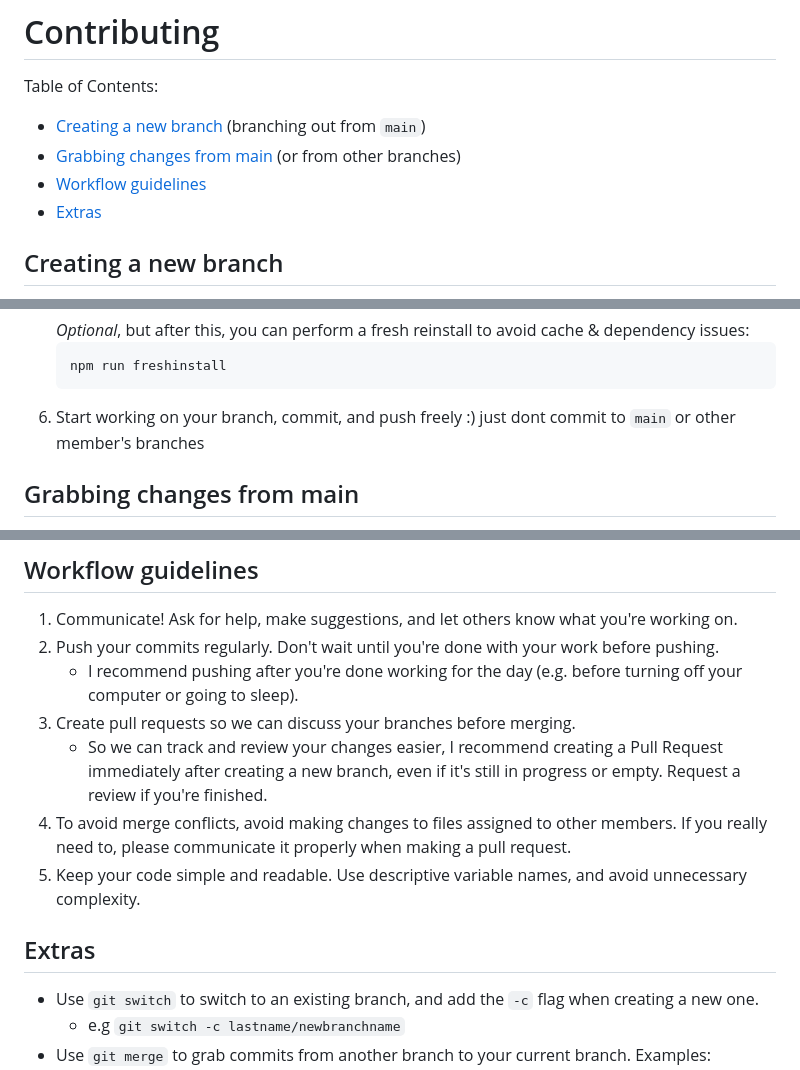
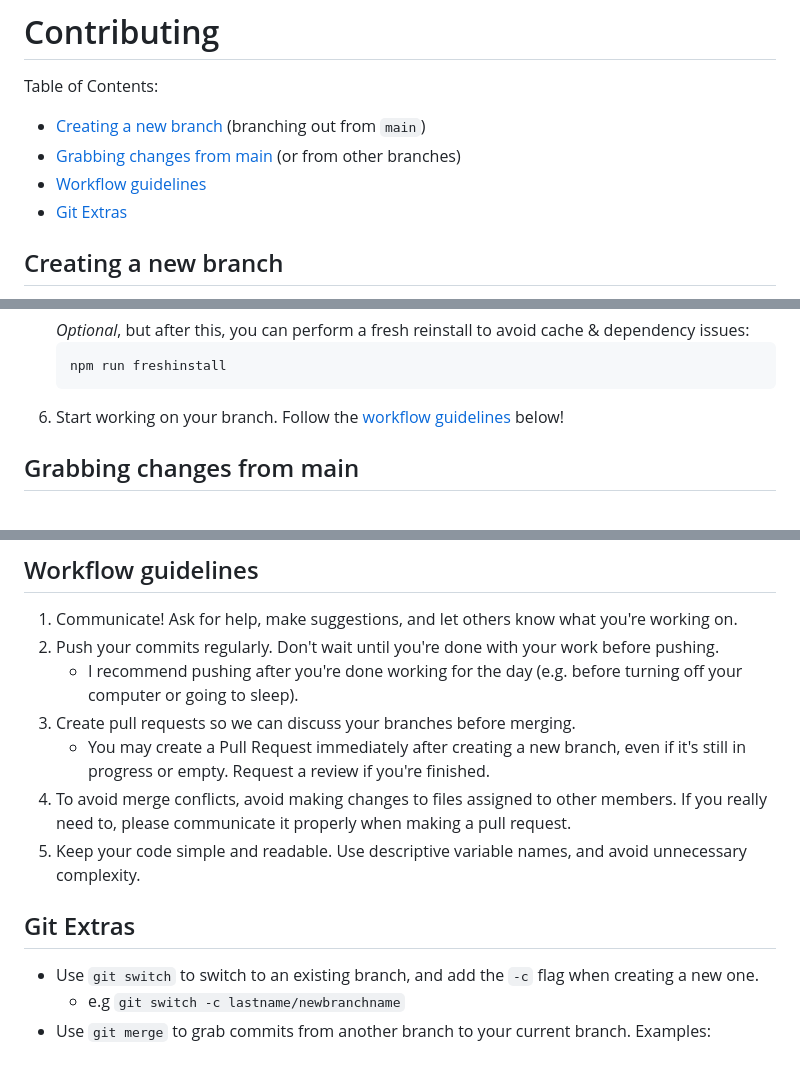
Before and after one commit to dotnize/badi-client, a Markdown page: CONTRIBUTING.md, 3 parts joined by grey strips. GitHub-like rendering.

Commit message:
update contributing

````diff
--- a/CONTRIBUTING.md
+++ b/CONTRIBUTING.md
@@ -5,7 +5,7 @@ Table of Contents:
 - [Creating a new branch](#creating-a-new-branch) (branching out from `main`)
 - [Grabbing changes from main](#grabbing-changes-from-main) (or from other branches)
 - [Workflow guidelines](#workflow-guidelines)
-- [Extras](#extras)
+- [Git Extras](#git-extras)
 
 ## Creating a new branch
 
@@ -37,7 +37,7 @@ When working on a new screen, feature, or bugfix, create a new branch from `main
    ```sh
    npm run freshinstall
    ```
-6. Start working on your branch, commit, and push freely :) just dont commit to `main` or other member's branches
+6. Start working on your branch. Follow the [workflow guidelines](#workflow-guidelines) below!
 
 ## Grabbing changes from main
 
@@ -71,11 +71,11 @@ If you're already working on a branch and you want to grab the latest changes fr
 2. Push your commits regularly. Don't wait until you're done with your work before pushing.
    - I recommend pushing after you're done working for the day (e.g. before turning off your computer or going to sleep).
 3. Create pull requests so we can discuss your branches before merging.
-   - So we can track and review your changes easier, I recommend creating a Pull Request immediately after creating a new branch, even if it's still in progress or empty. Request a review if you're finished.
+   - You may create a Pull Request immediately after creating a new branch, even if it's still in progress or empty. Request a review if you're finished.
 4. To avoid merge conflicts, avoid making changes to files assigned to other members. If you really need to, please communicate it properly when making a pull request.
 5. Keep your code simple and readable. Use descriptive variable names, and avoid unnecessary complexity.
 
-## Extras
+## Git Extras
 
 - Use `git switch` to switch to an existing branch, and add the `-c` flag when creating a new one.
   - e.g `git switch -c lastname/newbranchname`
````
